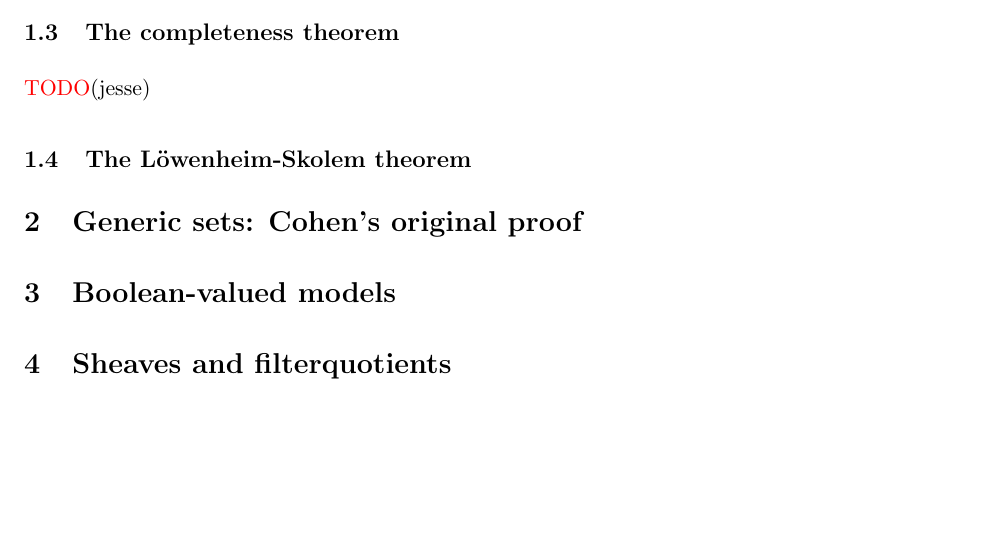
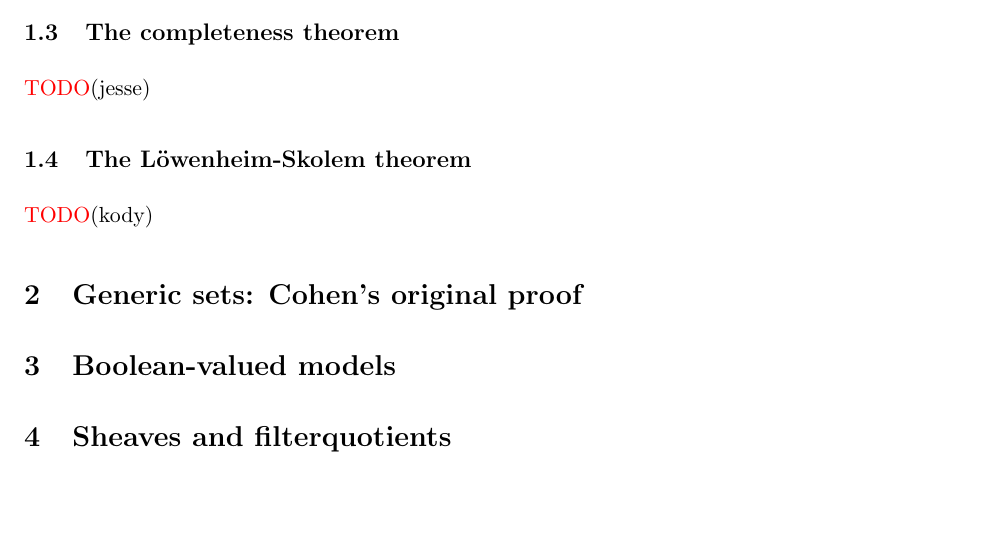
Before and after one commit to flypitch/flypitch-notes, a LaTeX paper (forcing-notes.tex): part of page 5 of 5, cut so that both start at the same text. The pictures show the PDF file forcing-notes.pdf that the author committed with the source.

```diff
--- a/forcing-notes.tex
+++ b/forcing-notes.tex
@@ -259,6 +259,8 @@
 \remph{TODO}(jesse)
 
 \subsection{The L\"owenheim-Skolem theorem}
+\remph{TODO}(kody)
+
 \section{Generic sets: Cohen's original proof}
 
 
```
Also changed, not shown: forcing-notes.pdf, roadmap.pdf (added).
